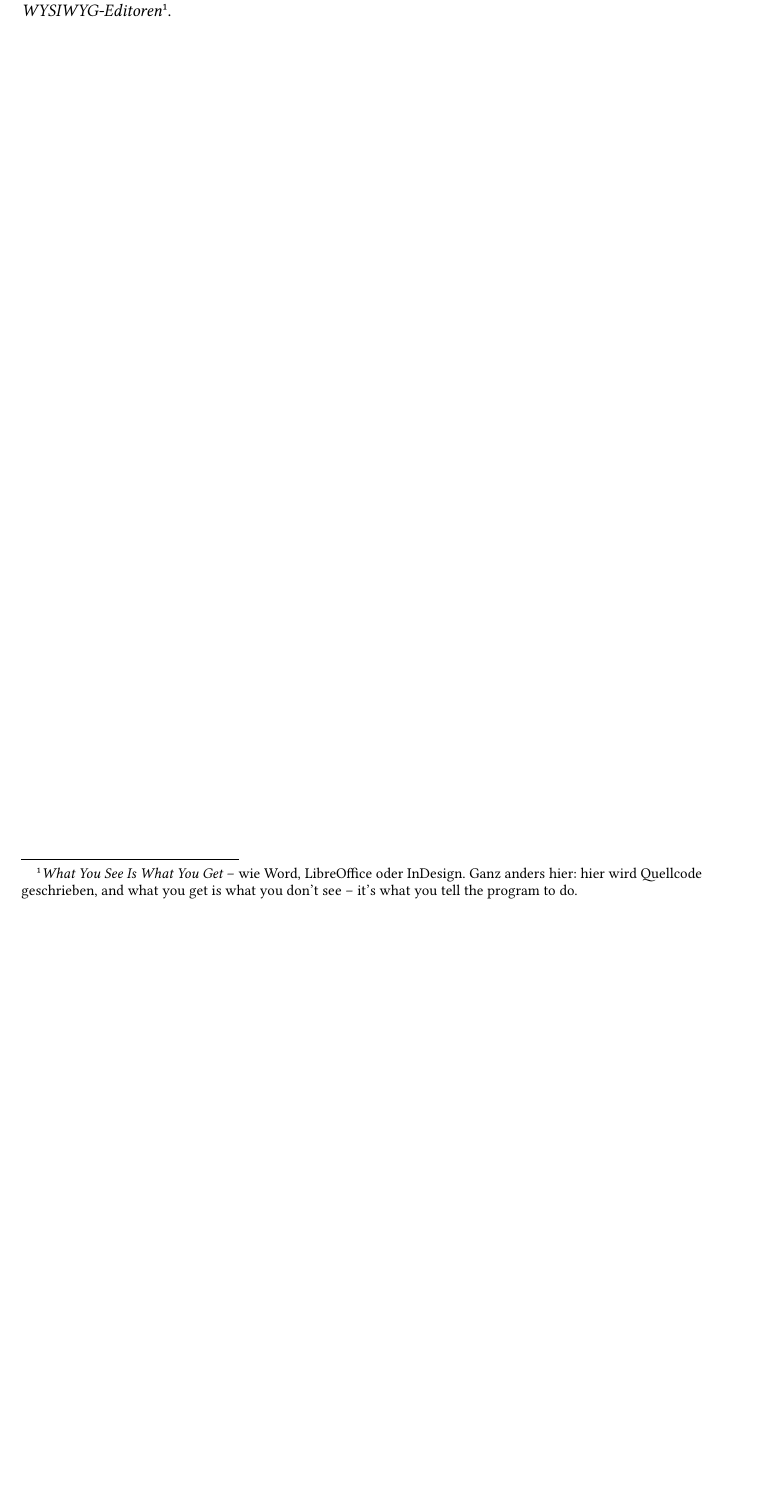
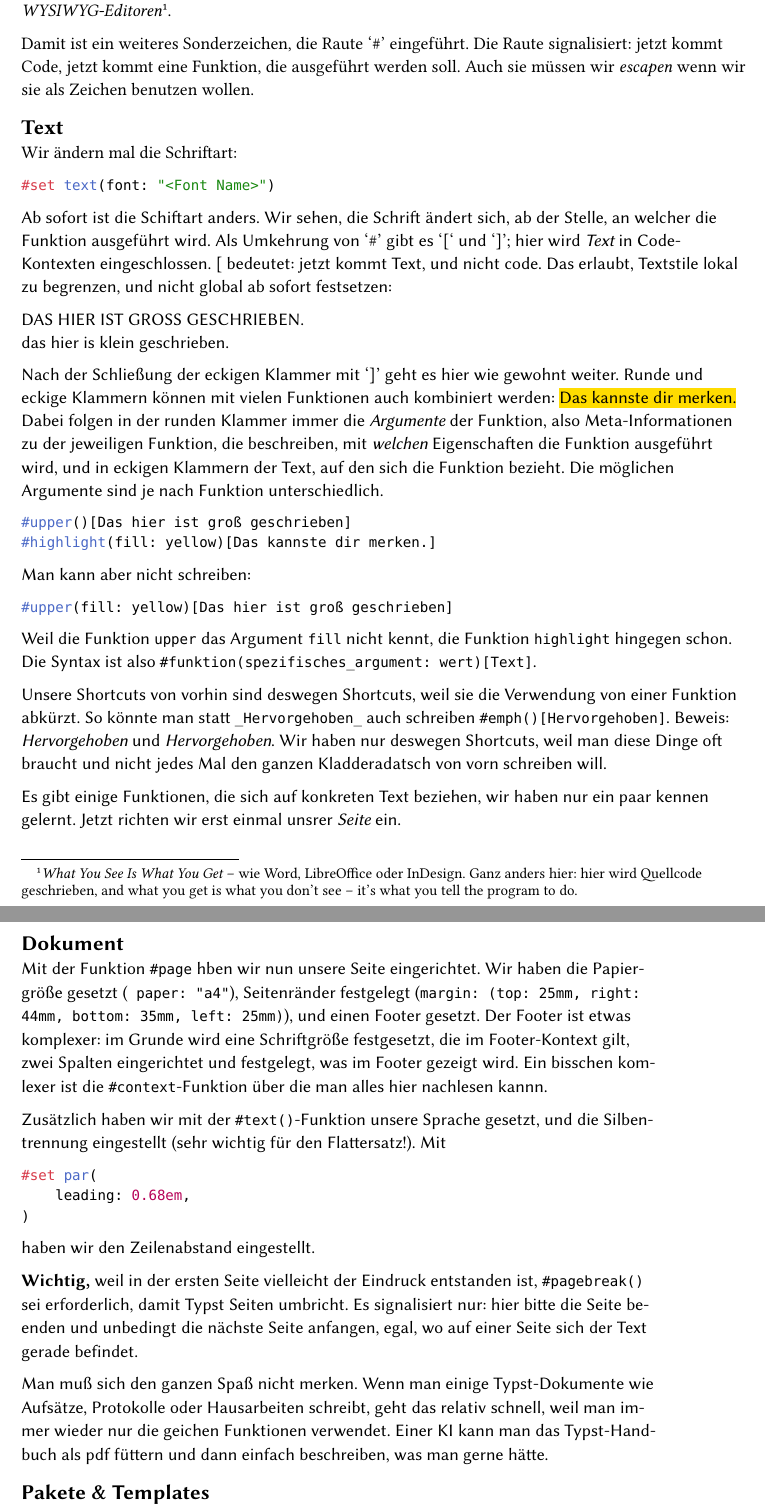
Before and after one commit to Simon-Martens/tedit, a Typst document (intro.typ): part of page 2 of 2 before the commit and two parts of pages 2 and 3 of 3 after it, the two joined at a grey line, cut so that both start at the same text, the shorter picture padded with empty space. Compiled offline with Typst 0.15; a missing font is replaced by an installed copy or a similar font.

Commit message:
+Enführung, FIX: cursor jump

````diff
--- a/intro.typ
+++ b/intro.typ
@@ -61,3 +61,42 @@ haben wir schon die bedeutsamste Neuerung  im Vergleich zu herkömmlichen Textfo
 Die Mögichkeit, mit Code zu arbeiten, macht Typst erst interessant und nützlich.
 Die eingestreuten Anweisungen erlauben uns, das Dokument genau so zu gestalten, wie wir es haben wollen.
 Die Möglichkeit, Seiten, Absätze und Text zu programmieren (in \~Etwa analog zu Seiten-, Absatz- und Zeichenformaten), gibt Typst einen viel größeren Funktionumfang als _WYSIWYG-Editoren_#footnote[_What You See Is What You Get_ -- wie Word, LibreOffice oder InDesign. Ganz anders hier: hier wird Quellcode geschrieben, and what you get is what you don't see -- it's what you tell the program to do.].
+
+Damit ist ein weiteres Sonderzeichen, die Raute '\#' eingeführt. Die Raute signalisiert: jetzt kommt Code, jetzt kommt eine Funktion, die ausgeführt werden soll. Auch sie müssen wir _escapen_ wenn wir sie als Zeichen benutzen wollen.
+
+== Text
+
+Wir ändern mal die Schriftart:
+
+```typst
+#set text(font: "<Font Name>")
+```
+
+#set text(font: ("Linux Biolinum O", "Libre Baskerville", "Gill Sans", "sans-serif"))
+
+Ab sofort ist die Schiftart anders. Wir sehen, die Schrift ändert sich, ab der Stelle, an welcher die Funktion ausgeführt wird. Als Umkehrung von '\#' gibt es '\[' und '\]'; hier wird _Text_ in Code-Kontexten eingeschlossen. \[ bedeutet: jetzt kommt Text, und nicht code. Das erlaubt, Textstile lokal zu begrenzen, und nicht global ab sofort festsetzen:
+
+#upper()[Das hier ist groß geschrieben]. \
+#lower()[Das hier is KLEIN geschrieben].
+
+Nach der Schließung der eckigen Klammer mit '\]' geht es hier wie gewohnt weiter. Runde und eckige Klammern können mit vielen Funktionen auch kombiniert werden: #highlight(fill: yellow)[Das kannste dir merken.] Dabei folgen in der runden Klammer immer die _Argumente_ der Funktion, also Meta-Informationen zu der jeweiligen Funktion, die beschreiben, mit _welchen_ Eigenschaften die Funktion ausgeführt wird, und in eckigen Klammern der Text, auf den sich die Funktion bezieht. Die möglichen Argumente sind je nach Funktion unterschiedlich.
+
+```typst
+#upper()[Das hier ist groß geschrieben]
+#highlight(fill: yellow)[Das kannste dir merken.]
+```
+
+Man kann aber nicht schreiben:
+
+```typst
+#upper(fill: yellow)[Das hier ist groß geschrieben]
+```
+
+Weil die Funktion `upper` das Argument `fill` nicht kennt, die Funktion `highlight` hingegen schon. Die Syntax ist also `#funktion(spezifisches_argument: wert)[Text]`.
+
+Unsere Shortcuts von vorhin sind deswegen Shortcuts, weil sie die Verwendung von einer Funktion abkürzt. So könnte man statt `_Hervorgehoben_` auch schreiben `#emph()[Hervorgehoben]`. Beweis: _Hervorgehoben_ und #emph()[Hervorgehoben]. Wir haben nur deswegen Shortcuts, weil man diese Dinge oft braucht und nicht jedes Mal den ganzen Kladderadatsch von vorn schreiben will.
+
+Es gibt einige Funktionen, die sich auf konkreten Text beziehen, wir haben nur ein paar kennen gelernt. Jetzt richten wir erst einmal unsrer _Seite_ ein.
+
+#set page(
+  paper: "a4",
@@ -63,0 +123,19 @@ Die Möglichkeit, Seiten, Absätze und Text zu programmieren (in \~Etwa analog z
+== Dokument
+
+Mit der Funktion `#page` hben wir nun unsere Seite eingerichtet. Wir haben die Papiergröße gesetzt (` paper: "a4"`), Seitenränder festgelegt (`margin: (top: 25mm, right: 44mm, bottom: 35mm, left: 25mm)`), und einen Footer gesetzt. Der Footer ist etwas komplexer: im Grunde wird eine Schriftgröße festgesetzt, die im Footer-Kontext gilt, zwei Spalten eingerichtet und festgelegt, was im Footer gezeigt wird. Ein bisschen komlexer ist die `#context`-Funktion über die man alles #link("https://typst.app/docs/reference/context/")[hier] nachlesen kannn.
+
+Zusätzlich haben wir mit der `#text()`-Funktion unsere Sprache gesetzt, und die Silbentrennung eingestellt (sehr wichtig für den Flattersatz!). Mit
+
+```typst
+#set par(
+    leading: 0.68em,
+)
+```
+
+haben wir den Zeilenabstand eingestellt.
+
+*Wichtig,* weil in der ersten Seite vielleicht der Eindruck entstanden ist, `#pagebreak()` sei erforderlich, damit Typst Seiten umbricht. Es signalisiert nur: hier bitte die Seite beenden und unbedingt die nächste Seite anfangen, egal, wo auf einer Seite sich der Text gerade befindet.
+
+Man muß sich den ganzen Spaß nicht merken. Wenn man einige Typst-Dokumente wie  Aufsätze, Protokolle oder Hausarbeiten schreibt, geht das relativ schnell, weil man immer wieder nur die geichen Funktionen verwendet. Einer KI kann man das Typst-Handbuch als pdf füttern und dann einfach beschreiben, was man gerne hätte.
+
+== Pakete & Templates
````
Also changed, not shown: intro.typ (35 more changed lines).
